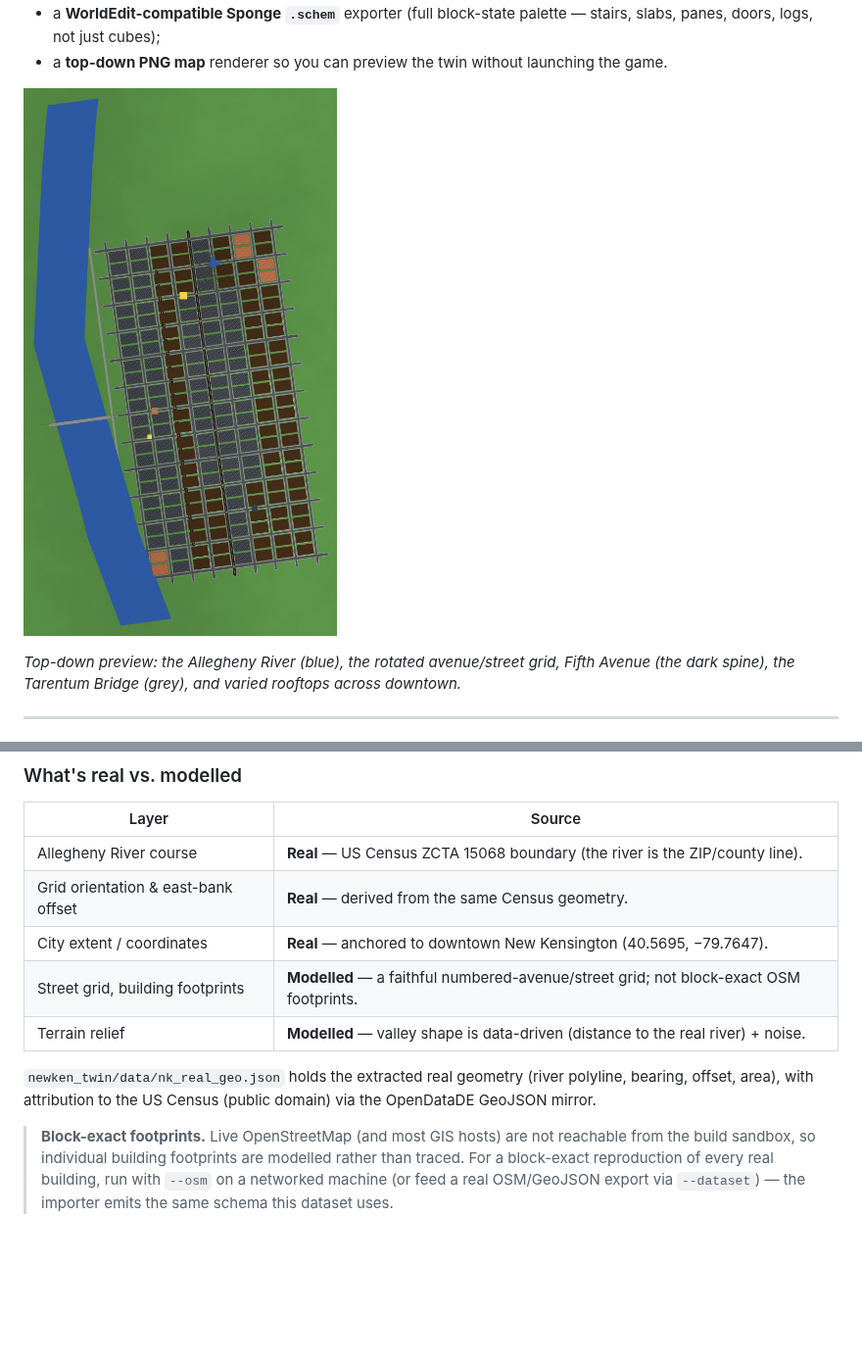
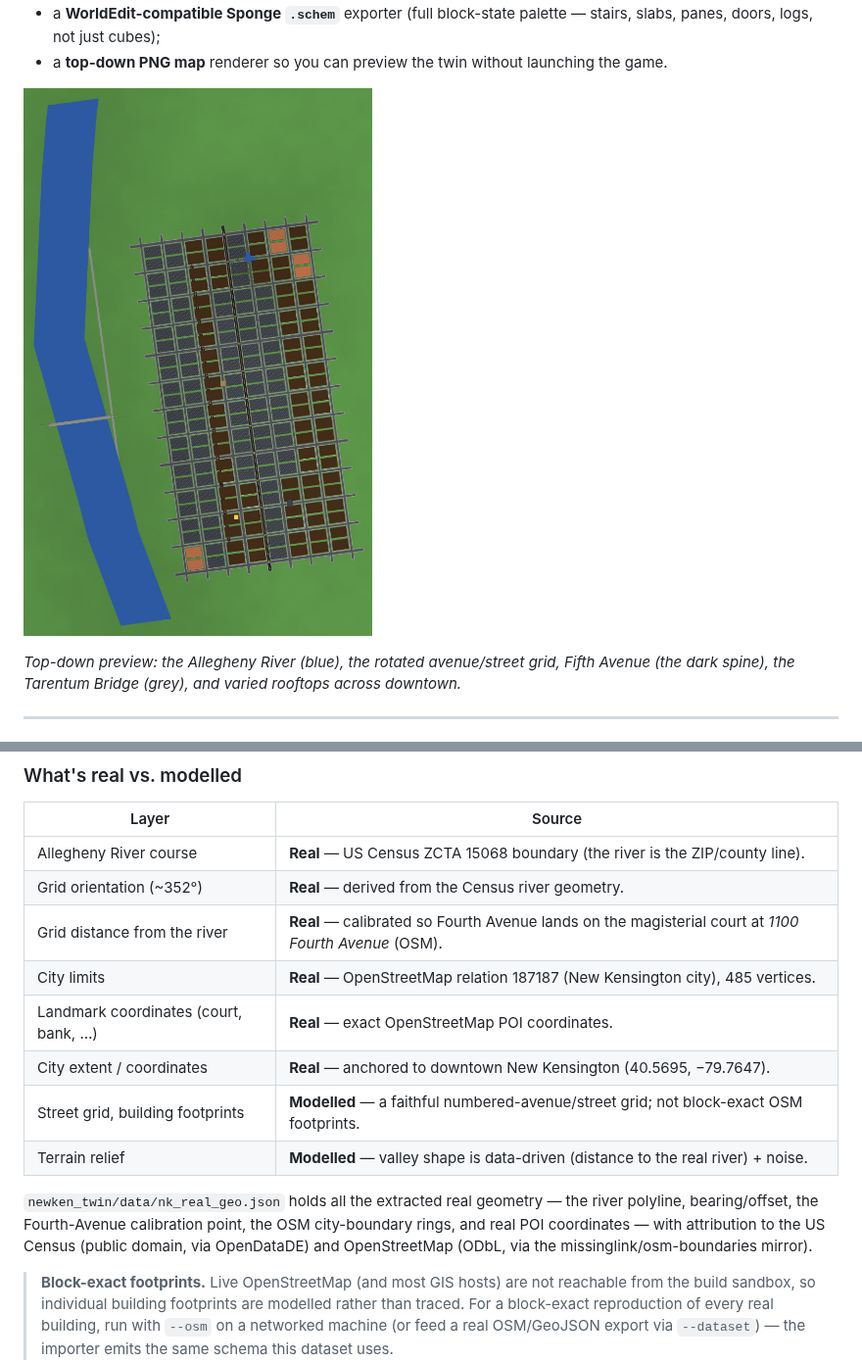
Before and after one commit to DonnieCash/15068, a Markdown page: README.md, 2 parts joined by grey strips. Shown at 98% size. Rendered like a GitHub page; pictures changed too: build/new_kensington_preview.png; blank space fills up the shorter version.

```diff
--- a/README.md
+++ b/README.md
@@ -136,14 +136,19 @@ python scripts/generate_dataset.py
 | Layer | Source |
 | --- | --- |
 | Allegheny River course | **Real** — US Census ZCTA 15068 boundary (the river is the ZIP/county line). |
-| Grid orientation & east-bank offset | **Real** — derived from the same Census geometry. |
+| Grid orientation (~352°) | **Real** — derived from the Census river geometry. |
+| Grid distance from the river | **Real** — calibrated so Fourth Avenue lands on the magisterial court at *1100 Fourth Avenue* (OSM). |
+| City limits | **Real** — OpenStreetMap relation 187187 (New Kensington city), 485 vertices. |
+| Landmark coordinates (court, bank, …) | **Real** — exact OpenStreetMap POI coordinates. |
 | City extent / coordinates | **Real** — anchored to downtown New Kensington (40.5695, −79.7647). |
 | Street grid, building footprints | **Modelled** — a faithful numbered-avenue/street grid; not block-exact OSM footprints. |
 | Terrain relief | **Modelled** — valley shape is data-driven (distance to the real river) + noise. |
 
-`newken_twin/data/nk_real_geo.json` holds the extracted real geometry (river
-polyline, bearing, offset, area), with attribution to the US Census (public
-domain) via the OpenDataDE GeoJSON mirror.
+`newken_twin/data/nk_real_geo.json` holds all the extracted real geometry — the
+river polyline, bearing/offset, the Fourth-Avenue calibration point, the OSM
+city-boundary rings, and real POI coordinates — with attribution to the US
+Census (public domain, via OpenDataDE) and OpenStreetMap (ODbL, via the
+missinglink/osm-boundaries mirror).
 
 > **Block-exact footprints.** Live OpenStreetMap (and most GIS hosts) are not
 > reachable from the build sandbox, so individual building footprints are
```
Also changed, not shown: 4 other files.
